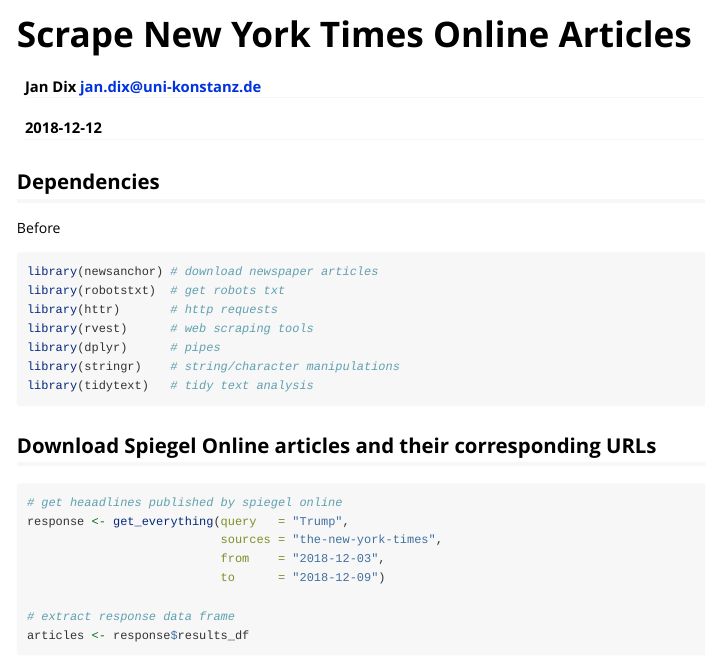
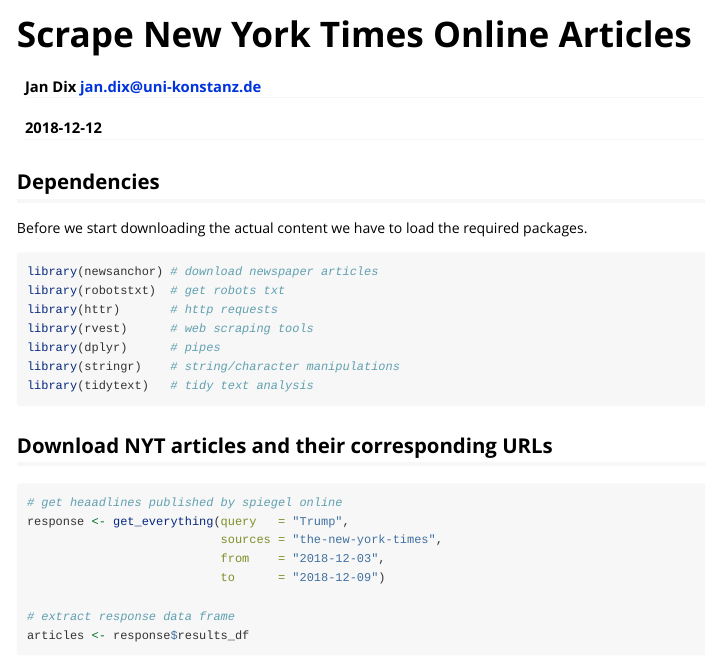
Before and after one commit to CorrelAid/newsanchor, an R Markdown document (vignettes/scrape-nyt.Rmd): the page in a window 1100 px wide, from its top. Rendered offline with R 4.5, knitr and Pandoc, with nearby package versions; some code elsewhere in the file could not run offline.

Commit message:
update description

````diff
--- a/vignettes/scrape-nyt.Rmd
+++ b/vignettes/scrape-nyt.Rmd
@@ -11,7 +11,7 @@
 
 ## Dependencies
 
-Before
+Before we start downloading the actual content we have to load the required packages.
 
 ```{r load packages, eval=FALSE}
 library(newsanchor) # download newspaper articles
@@ -25,7 +25,7 @@
 
 
 
-## Download Spiegel Online articles and their corresponding URLs
+## Download NYT articles and their corresponding URLs
 
 
 ```{r get meta data, eval=FALSE}
````
